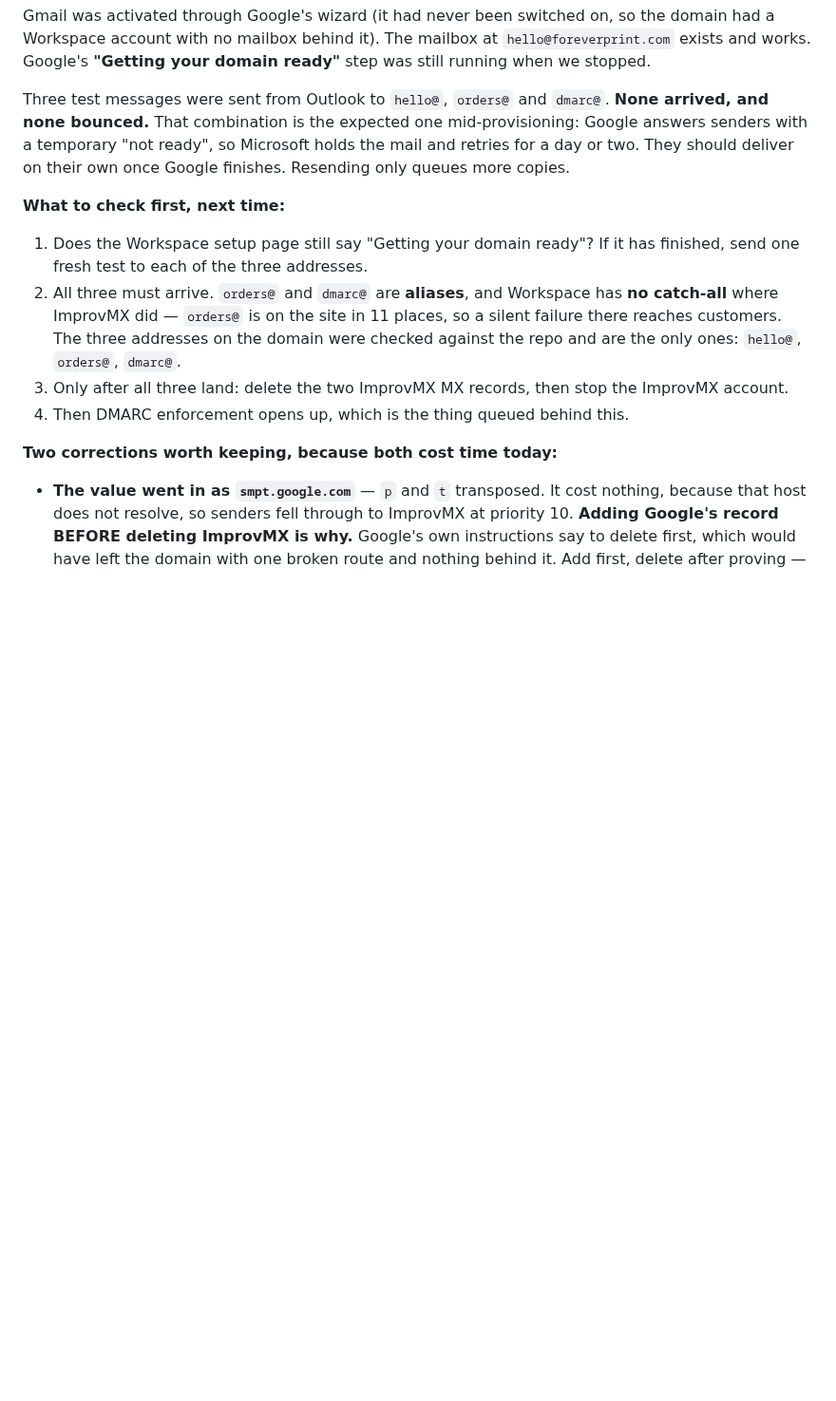
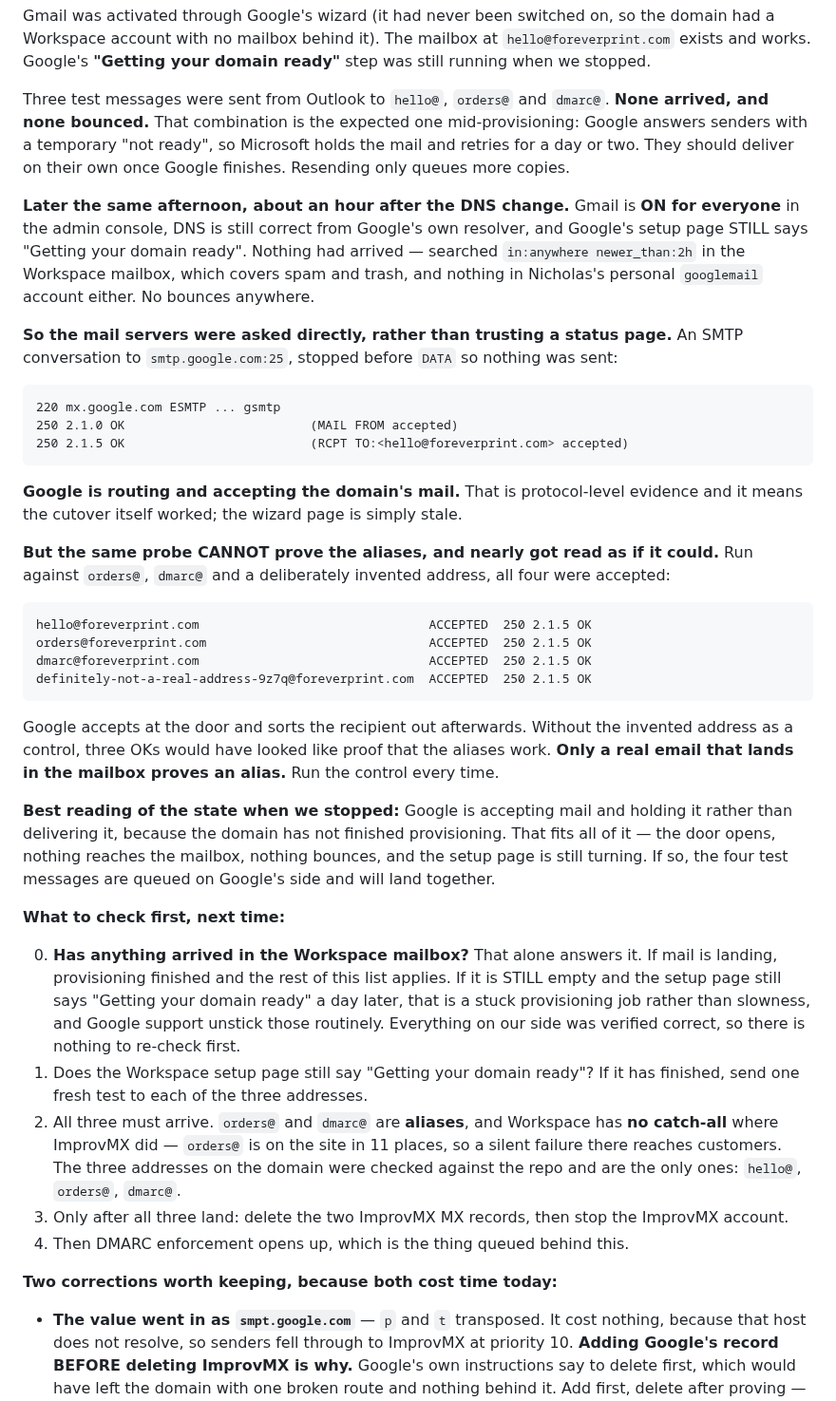
Before and after one commit to nicholasdlgreen/invitations-site, a Markdown page: docs/STATUS.md, the part around the change. Shown at 95% size. Drawn GitHub-style; blank space fills up the shorter version.

Commit message:
Ask the mail servers instead of the status page
An hour after the DNS change Google's wizard still said "Getting your
domain ready", nothing had arrived anywhere, and nothing had bounced. So
the mail servers were asked directly: an SMTP conversation to
smtp.google.com:25, stopped before DATA so nothing was sent. Google
accepts the sender and accepts hello@foreverprint.com. The domain is
routed to Google and the cutover worked; the wizard page is stale.

The part worth keeping is what that probe CANNOT show. Run against
orders@, dmarc@ and a deliberately invented address, all four were
accepted — Google takes mail at the door and resolves the recipient
afterwards. Without the invented address as a control, three OKs would
have read as proof the aliases work, and they are not. Only a real email
landing in the mailbox proves an alias. Run the control every time.

That is the fifth time today a check has been pointed somewhere that
could not show the answer, and the first time the control was there
before the wrong conclusion was drawn rather than after.

Best reading on stopping: Google accepts and holds while the domain
finishes provisioning, so the four test messages are queued on their side.
A step 0 is added to the pick-up list — if the mailbox is still empty and
the page still turning tomorrow, that is a stuck job for Google support,
not something to re-check on our side, because our side is verified.

Co-Authored-By: Claude Opus 5 <noreply@anthropic.com>

````diff
--- a/docs/STATUS.md
+++ b/docs/STATUS.md
@@ -348,8 +348,57 @@ mid-provisioning: Google answers senders with a temporary "not ready", so
 Microsoft holds the mail and retries for a day or two. They should deliver on
 their own once Google finishes. Resending only queues more copies.
 
+**Later the same afternoon, about an hour after the DNS change.** Gmail is
+**ON for everyone** in the admin console, DNS is still correct from Google's own
+resolver, and Google's setup page STILL says "Getting your domain ready".
+Nothing had arrived — searched `in:anywhere newer_than:2h` in the Workspace
+mailbox, which covers spam and trash, and nothing in Nicholas's personal
+`googlemail` account either. No bounces anywhere.
+
+**So the mail servers were asked directly, rather than trusting a status page.**
+An SMTP conversation to `smtp.google.com:25`, stopped before `DATA` so nothing
+was sent:
+
+```
+220 mx.google.com ESMTP ... gsmtp
+250 2.1.0 OK                         (MAIL FROM accepted)
+250 2.1.5 OK                         (RCPT TO:<hello@foreverprint.com> accepted)
+```
+
+**Google is routing and accepting the domain's mail.** That is protocol-level
+evidence and it means the cutover itself worked; the wizard page is simply
+stale.
+
+**But the same probe CANNOT prove the aliases, and nearly got read as if it
+could.** Run against `orders@`, `dmarc@` and a deliberately invented address,
+all four were accepted:
+
+```
+hello@foreverprint.com                               ACCEPTED  250 2.1.5 OK
+orders@foreverprint.com                              ACCEPTED  250 2.1.5 OK
+dmarc@foreverprint.com                               ACCEPTED  250 2.1.5 OK
+definitely-not-a-real-address-9z7q@foreverprint.com  ACCEPTED  250 2.1.5 OK
+```
+
+Google accepts at the door and sorts the recipient out afterwards. Without the
+invented address as a control, three OKs would have looked like proof that the
+aliases work. **Only a real email that lands in the mailbox proves an alias.**
+Run the control every time.
+
+**Best reading of the state when we stopped:** Google is accepting mail and
+holding it rather than delivering it, because the domain has not finished
+provisioning. That fits all of it — the door opens, nothing reaches the
+mailbox, nothing bounces, and the setup page is still turning. If so, the four
+test messages are queued on Google's side and will land together.
+
 **What to check first, next time:**
 
+0. **Has anything arrived in the Workspace mailbox?** That alone answers it.
+   If mail is landing, provisioning finished and the rest of this list applies.
+   If it is STILL empty and the setup page still says "Getting your domain
+   ready" a day later, that is a stuck provisioning job rather than slowness,
+   and Google support unstick those routinely. Everything on our side was
+   verified correct, so there is nothing to re-check first.
 1. Does the Workspace setup page still say "Getting your domain ready"? If it
    has finished, send one fresh test to each of the three addresses.
 2. All three must arrive. `orders@` and `dmarc@` are **aliases**, and Workspace
````
